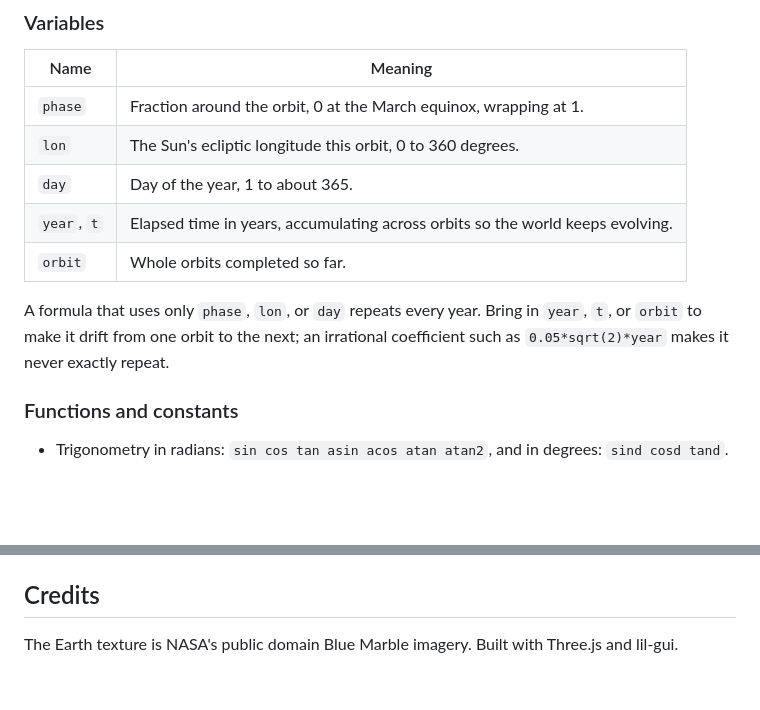
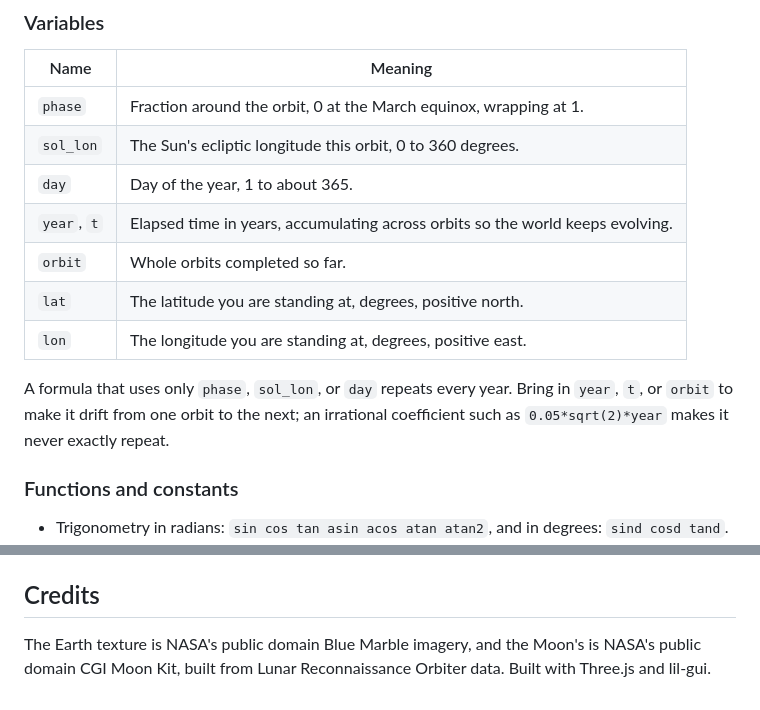
Before and after one commit to rolledback/obliquity, a Markdown page: README.md, 2 parts joined by grey strips. Rendered like a GitHub page; blank space fills up the shorter version.

```diff
--- a/README.md
+++ b/README.md
@@ -47,12 +45,14 @@ The expressions are not JavaScript. They are parsed by a tiny sandboxed evaluato
 | Name | Meaning |
 | --- | --- |
 | `phase` | Fraction around the orbit, 0 at the March equinox, wrapping at 1. |
-| `lon` | The Sun's ecliptic longitude this orbit, 0 to 360 degrees. |
+| `sol_lon` | The Sun's ecliptic longitude this orbit, 0 to 360 degrees. |
 | `day` | Day of the year, 1 to about 365. |
 | `year`, `t` | Elapsed time in years, accumulating across orbits so the world keeps evolving. |
 | `orbit` | Whole orbits completed so far. |
+| `lat` | The latitude you are standing at, degrees, positive north. |
+| `lon` | The longitude you are standing at, degrees, positive east. |
 
-A formula that uses only `phase`, `lon`, or `day` repeats every year. Bring in `year`, `t`, or `orbit` to make it drift from one orbit to the next; an irrational coefficient such as `0.05*sqrt(2)*year` makes it never exactly repeat.
+A formula that uses only `phase`, `sol_lon`, or `day` repeats every year. Bring in `year`, `t`, or `orbit` to make it drift from one orbit to the next; an irrational coefficient such as `0.05*sqrt(2)*year` makes it never exactly repeat.
 
 ### Functions and constants
 
@@ -74,4 +74,4 @@ For example, the Tumbling World uses a tilt of `65 + 30*wave(phase)` and a lean
 
 ## Credits
 
-The Earth texture is NASA's public domain Blue Marble imagery. Built with Three.js and lil-gui.
+The Earth texture is NASA's public domain Blue Marble imagery, and the Moon's is NASA's public domain CGI Moon Kit, built from Lunar Reconnaissance Orbiter data. Built with Three.js and lil-gui.
```
Also changed, not shown: other parts of README.md (+1 -3 lines), docs/compare.png, docs/hero.png, docs/sky.png.
